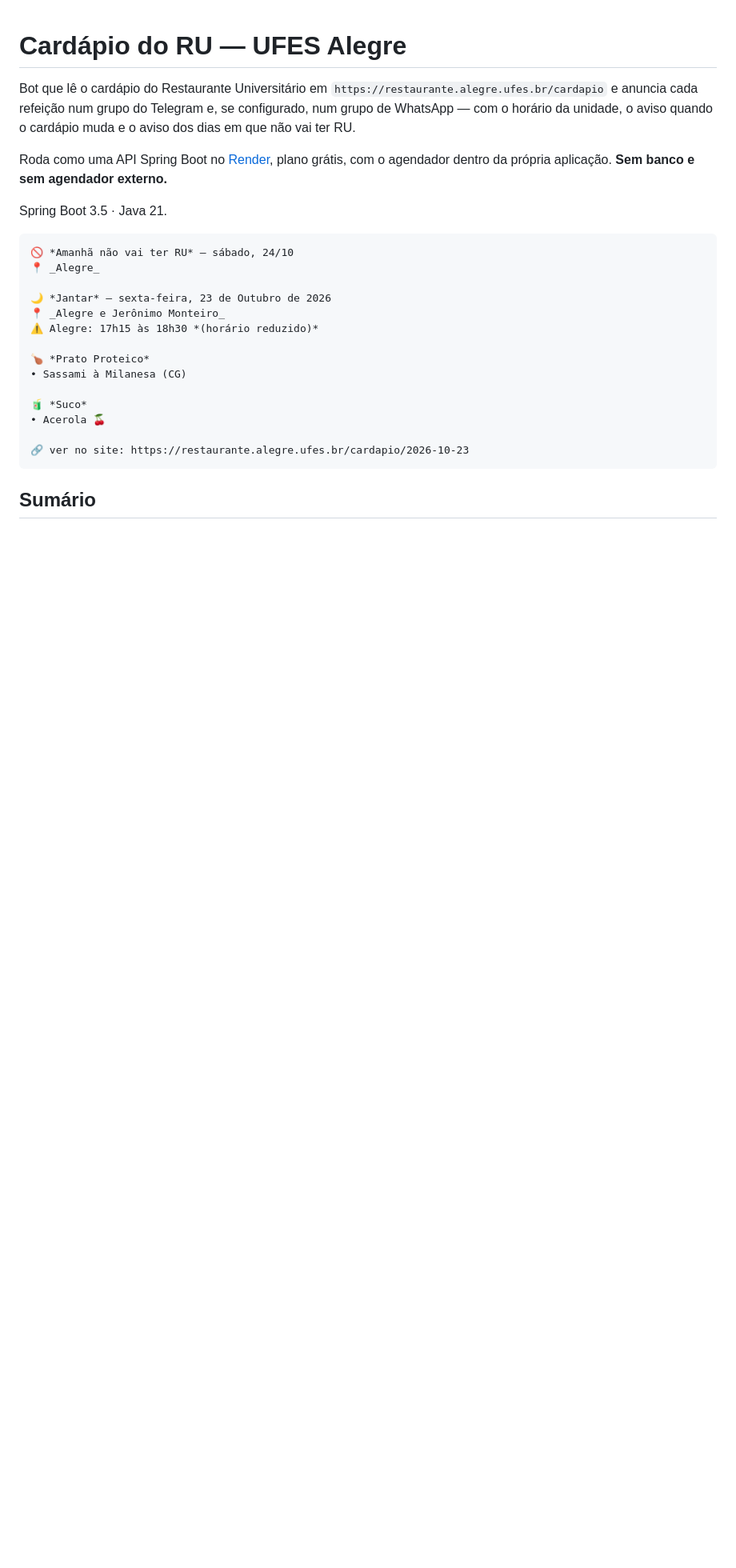
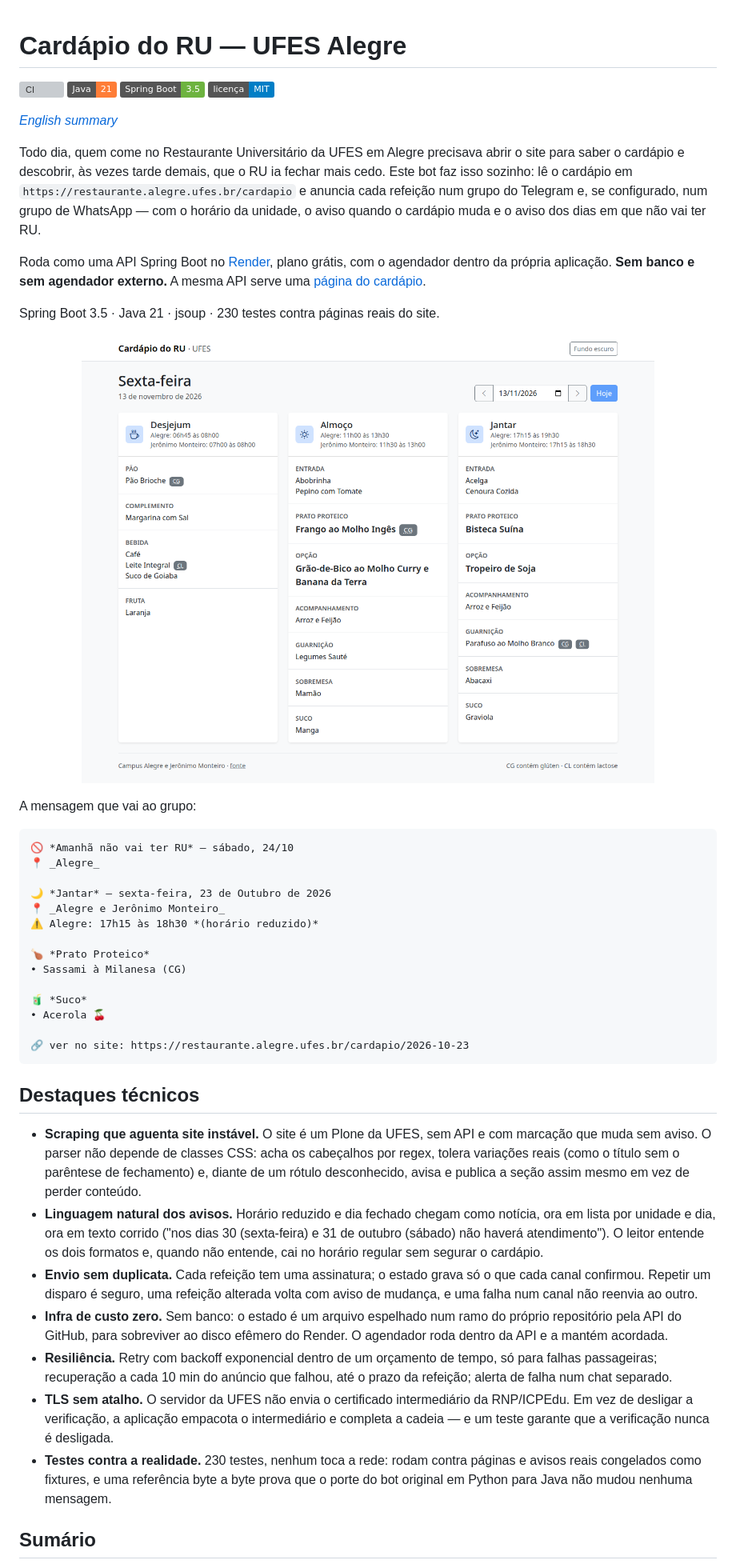
Before and after one commit to Tetzdesen/cardapio-ru, a Markdown page: README.md, the part around one of its changes. Shown at 80% size. Drawn GitHub-style; pictures changed too: docs/pagina.png (added); badges without logos; blank space fills up the shorter version; grey boxes are pictures that could not be loaded.

Commit message:
Prepara o repositório para divulgação
Licença MIT, CI com os testes no GitHub Actions, resumo e destaques
técnicos no README, diagrama de arquitetura, captura da página e um
resumo em inglês.

````diff
--- a/README.md
+++ b/README.md
@@ -1,14 +1,30 @@
 # Cardápio do RU — UFES Alegre
 
-Bot que lê o cardápio do Restaurante Universitário em
-`https://restaurante.alegre.ufes.br/cardapio` e anuncia cada refeição num grupo do
-Telegram e, se configurado, num grupo de WhatsApp — com o horário da unidade, o aviso
-quando o cardápio muda e o aviso dos dias em que não vai ter RU.
+[![CI](https://github.com/Tetzdesen/cardapio-ru/actions/workflows/ci.yml/badge.svg)](https://github.com/Tetzdesen/cardapio-ru/actions/workflows/ci.yml)
+![Java 21](https://img.shields.io/badge/Java-21-orange)
+![Spring Boot 3.5](https://img.shields.io/badge/Spring%20Boot-3.5-6db33f)
+[![Licença MIT](https://img.shields.io/badge/licen%C3%A7a-MIT-blue)](LICENSE)
+
+*[English summary](README.en.md)*
+
+Todo dia, quem come no Restaurante Universitário da UFES em Alegre precisava abrir o site
+para saber o cardápio e descobrir, às vezes tarde demais, que o RU ia fechar mais cedo.
+Este bot faz isso sozinho: lê o cardápio em `https://restaurante.alegre.ufes.br/cardapio`
+e anuncia cada refeição num grupo do Telegram e, se configurado, num grupo de WhatsApp —
+com o horário da unidade, o aviso quando o cardápio muda e o aviso dos dias em que não vai
+ter RU.
 
 Roda como uma API Spring Boot no [Render](https://render.com), plano grátis, com o
-agendador dentro da própria aplicação. **Sem banco e sem agendador externo.**
+agendador dentro da própria aplicação. **Sem banco e sem agendador externo.** A mesma API
+serve uma [página do cardápio](https://cardapio-ru-x6zv.onrender.com/).
 
-Spring Boot 3.5 · Java 21.
+Spring Boot 3.5 · Java 21 · jsoup · 230 testes contra páginas reais do site.
+
+<p align="center">
+  <img src="docs/pagina.png" alt="Página do cardápio com desjejum, almoço e jantar do dia" width="820">
+</p>
+
+A mensagem que vai ao grupo:
 
 ```
 🚫 *Amanhã não vai ter RU* — sábado, 24/10
@@ -27,5 +43,31 @@ Spring Boot 3.5 · Java 21.
 🔗 ver no site: https://restaurante.alegre.ufes.br/cardapio/2026-10-23
 ```
 
+## Destaques técnicos
+
+- **Scraping que aguenta site instável.** O site é um Plone da UFES, sem API e com marcação
+  que muda sem aviso. O parser não depende de classes CSS: acha os cabeçalhos por regex,
+  tolera variações reais (como o título sem o parêntese de fechamento) e, diante de um
+  rótulo desconhecido, avisa e publica a seção assim mesmo em vez de perder conteúdo.
+- **Linguagem natural dos avisos.** Horário reduzido e dia fechado chegam como notícia, ora
+  em lista por unidade e dia, ora em texto corrido ("nos dias 30 (sexta-feira) e 31 de
+  outubro (sábado) não haverá atendimento"). O leitor entende os dois formatos e, quando
+  não entende, cai no horário regular sem segurar o cardápio.
+- **Envio sem duplicata.** Cada refeição tem uma assinatura; o estado grava só o que cada
+  canal confirmou. Repetir um disparo é seguro, uma refeição alterada volta com aviso de
+  mudança, e uma falha num canal não reenvia ao outro.
+- **Infra de custo zero.** Sem banco: o estado é um arquivo espelhado num ramo do próprio
+  repositório pela API do GitHub, para sobreviver ao disco efêmero do Render. O agendador
+  roda dentro da API e a mantém acordada.
+- **Resiliência.** Retry com backoff exponencial dentro de um orçamento de tempo, só para
+  falhas passageiras; recuperação a cada 10 min do anúncio que falhou, até o prazo da
+  refeição; alerta de falha num chat separado.
+- **TLS sem atalho.** O servidor da UFES não envia o certificado intermediário da
+  RNP/ICPEdu. Em vez de desligar a verificação, a aplicação empacota o intermediário e
+  completa a cadeia — e um teste garante que a verificação nunca é desligada.
+- **Testes contra a realidade.** 230 testes, nenhum toca a rede: rodam contra páginas e
+  avisos reais congelados como fixtures, e uma referência byte a byte prova que o porte do
+  bot original em Python para Java não mudou nenhuma mensagem.
+
 ## Sumário
 
````
Also changed, not shown: other parts of README.md (+9 -11 lines), README.en.md (added, +73 -0 lines), 3 other files.
